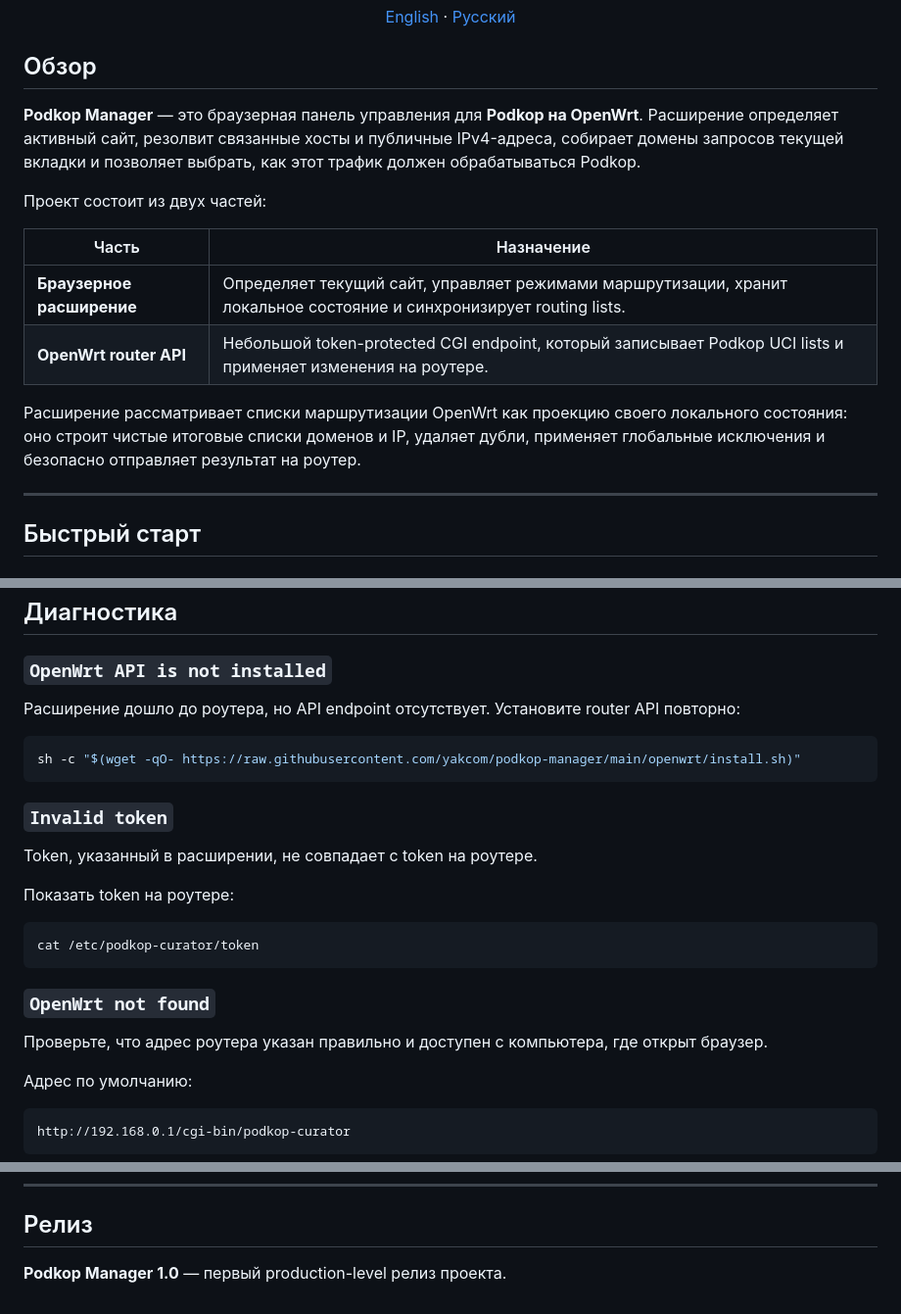
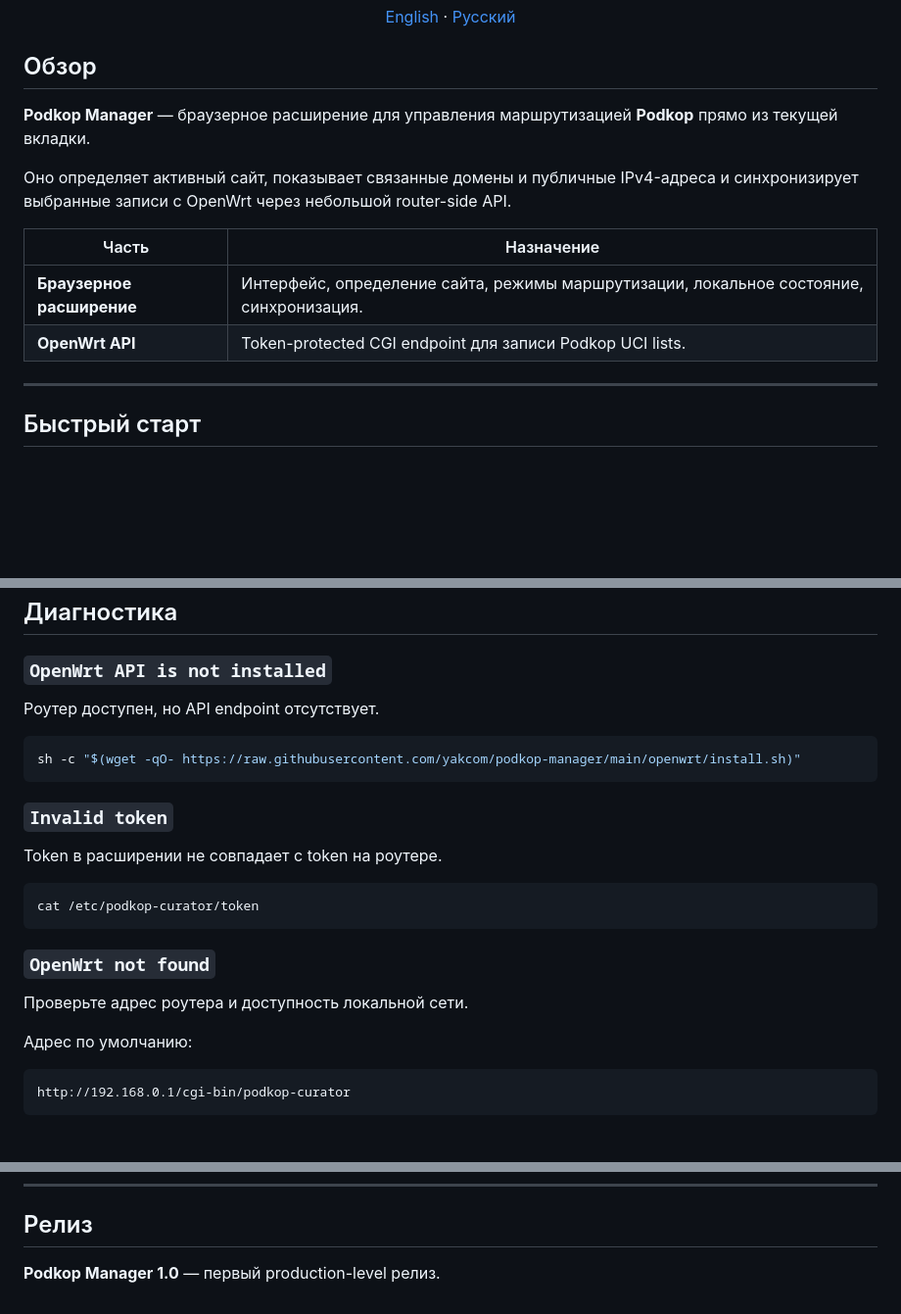
Before and after one commit to yakcom/podkop-manager, a Markdown page: README.ru.md, 3 parts joined by grey strips. Shown at 98% size. Rendered like a GitHub page; blank space fills up the shorter version.

````diff
--- a/README.ru.md
+++ b/README.ru.md
@@ -13,16 +13,14 @@
 
 ## Обзор
 
-**Podkop Manager** — это браузерная панель управления для **Podkop на OpenWrt**. Расширение определяет активный сайт, резолвит связанные хосты и публичные IPv4-адреса, собирает домены запросов текущей вкладки и позволяет выбрать, как этот трафик должен обрабатываться Podkop.
+**Podkop Manager** — браузерное расширение для управления маршрутизацией **Podkop** прямо из текущей вкладки.
 
-Проект состоит из двух частей:
+Оно определяет активный сайт, показывает связанные домены и публичные IPv4-адреса и синхронизирует выбранные записи с OpenWrt через небольшой router-side API.
 
 | Часть | Назначение |
 |---|---|
-| **Браузерное расширение** | Определяет текущий сайт, управляет режимами маршрутизации, хранит локальное состояние и синхронизирует routing lists. |
-| **OpenWrt router API** | Небольшой token-protected CGI endpoint, который записывает Podkop UCI lists и применяет изменения на роутере. |
-
-Расширение рассматривает списки маршрутизации OpenWrt как проекцию своего локального состояния: оно строит чистые итоговые списки доменов и IP, удаляет дубли, применяет глобальные исключения и безопасно отправляет результат на роутер.
+| **Браузерное расширение** | Интерфейс, определение сайта, режимы маршрутизации, локальное состояние, синхронизация. |
+| **OpenWrt API** | Token-protected CGI endpoint для записи Podkop UCI lists. |
 
 ---
 
@@ -241,7 +233,7 @@ podkop-manager/
 
 ### `OpenWrt API is not installed`
 
-Расширение дошло до роутера, но API endpoint отсутствует. Установите router API повторно:
+Роутер доступен, но API endpoint отсутствует.
 
 ```sh
 sh -c "$(wget -qO- https://raw.githubusercontent.com/yakcom/podkop-manager/main/openwrt/install.sh)"
@@ -249,9 +241,7 @@ sh -c "$(wget -qO- https://raw.githubusercontent.com/yakcom/podkop-manager/main/
 
 ### `Invalid token`
 
-Token, указанный в расширении, не совпадает с token на роутере.
-
-Показать token на роутере:
+Token в расширении не совпадает с token на роутере.
 
 ```sh
 cat /etc/podkop-curator/token
@@ -259,7 +249,7 @@ cat /etc/podkop-curator/token
 
 ### `OpenWrt not found`
 
-Проверьте, что адрес роутера указан правильно и доступен с компьютера, где открыт браузер.
+Проверьте адрес роутера и доступность локальной сети.
 
 Адрес по умолчанию:
 
@@ -285,4 +275,4 @@ curl -X POST "http://192.168.0.1/cgi-bin/podkop-curator" \
 
 ## Релиз
 
-**Podkop Manager 1.0** — первый production-level релиз проекта.
+**Podkop Manager 1.0** — первый production-level релиз.
````
Also changed, not shown: other parts of README.ru.md (+36 -42 lines), README.md (+49 -59 lines).
